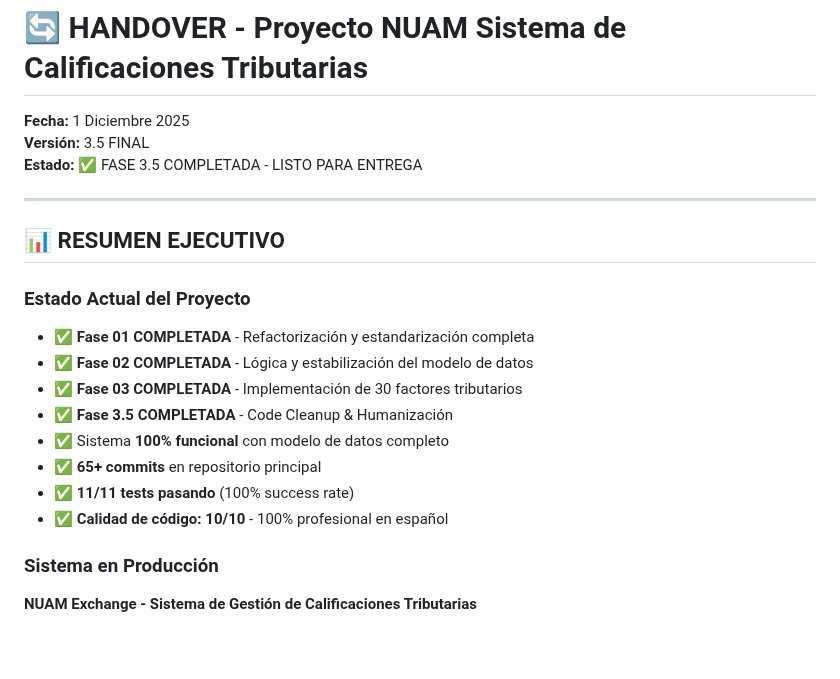
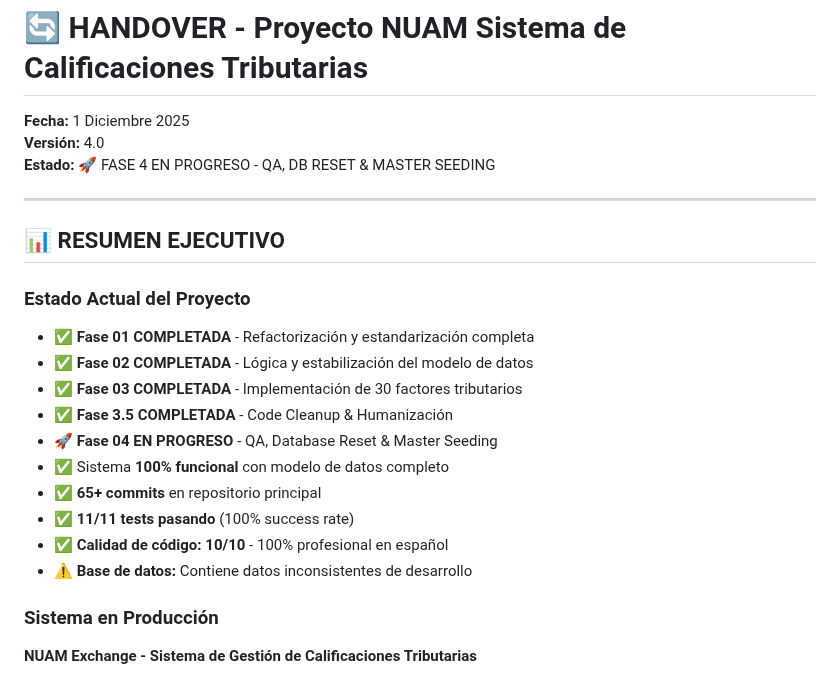
Before and after one commit to Ewniah/nuam_project, a Markdown page: HANDOVER.md, the part around one of its changes. Drawn GitHub-style; blank space fills up the shorter version.

```diff
--- a/HANDOVER.md
+++ b/HANDOVER.md
@@ -1,8 +1,8 @@
 # 🔄 HANDOVER - Proyecto NUAM Sistema de Calificaciones Tributarias
 
 **Fecha:** 1 Diciembre 2025
-**Versión:** 3.5 FINAL
-**Estado:** ✅ FASE 3.5 COMPLETADA - LISTO PARA ENTREGA
+**Versión:** 4.0
+**Estado:** 🚀 FASE 4 EN PROGRESO - QA, DB RESET & MASTER SEEDING
 
 ---
 
@@ -14,10 +14,12 @@
 - ✅ **Fase 02 COMPLETADA** - Lógica y estabilización del modelo de datos
 - ✅ **Fase 03 COMPLETADA** - Implementación de 30 factores tributarios
 - ✅ **Fase 3.5 COMPLETADA** - Code Cleanup & Humanización
+- 🚀 **Fase 04 EN PROGRESO** - QA, Database Reset & Master Seeding
 - ✅ Sistema **100% funcional** con modelo de datos completo
 - ✅ **65+ commits** en repositorio principal
 - ✅ **11/11 tests pasando** (100% success rate)
 - ✅ **Calidad de código: 10/10** - 100% profesional en español
+- ⚠️ **Base de datos:** Contiene datos inconsistentes de desarrollo
 
 ### Sistema en Producción
 
```
Also changed, not shown: other parts of HANDOVER.md (+168 -0 lines).
